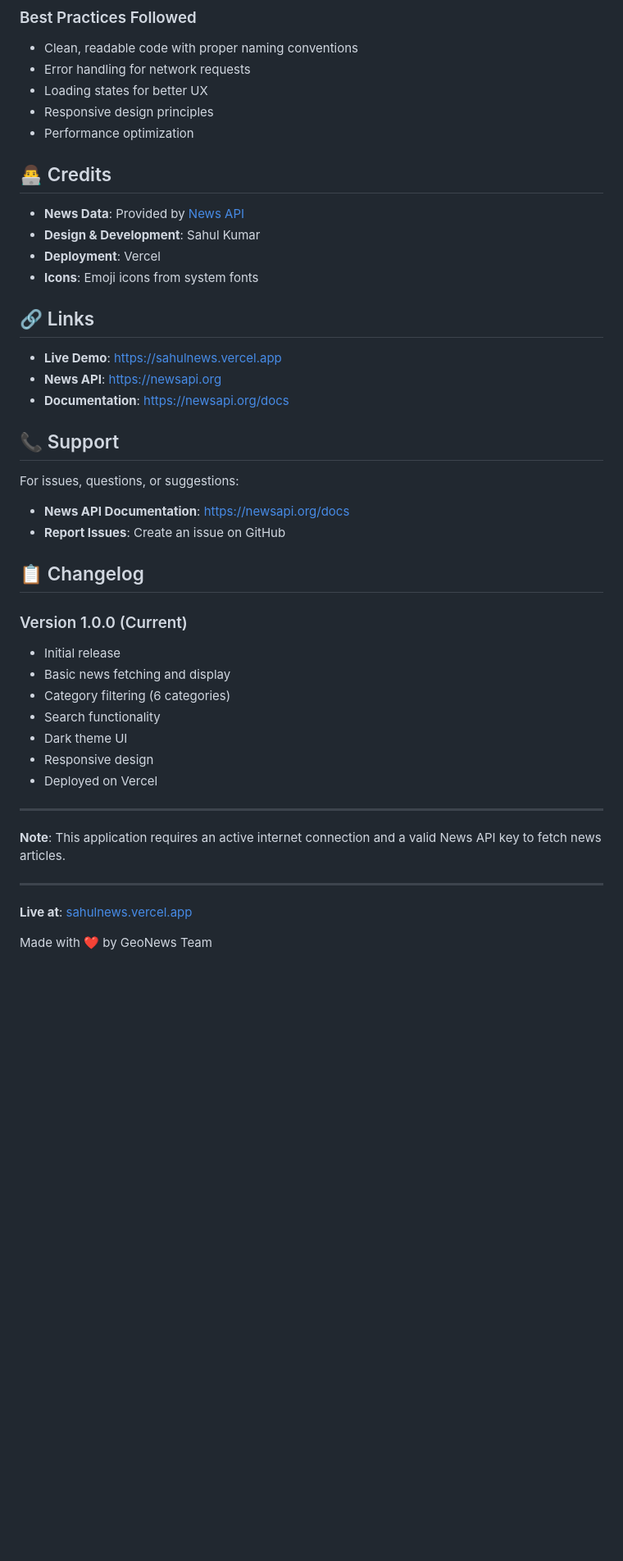
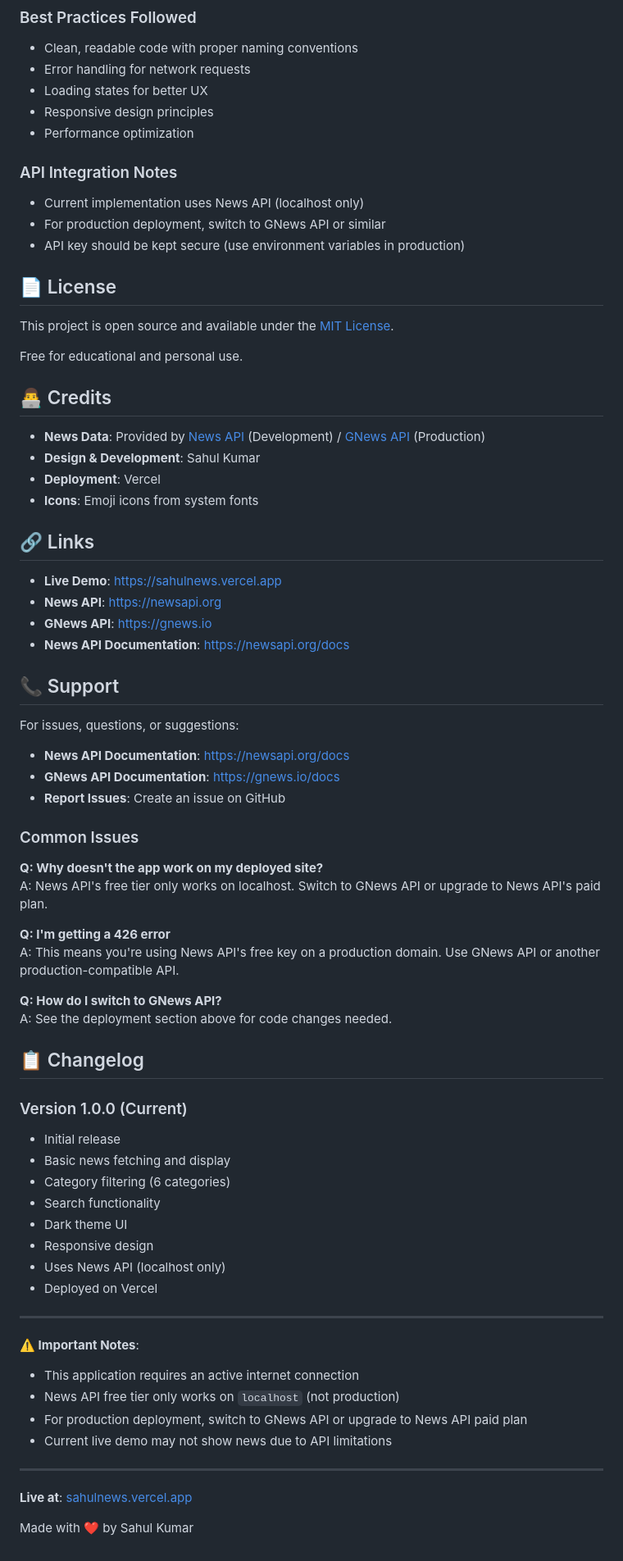
Before and after one commit to Gitey007/News, a Markdown page: README.md, the part around one of its changes. Shown at 82% size. Drawn GitHub-style; blank space fills up the shorter version.

```diff
--- a/README.md
+++ b/README.md
@@ -230,10 +289,20 @@ Contributions are welcome! Here's how you can help:
 - Responsive design principles
 - Performance optimization
 
+### API Integration Notes
+- Current implementation uses News API (localhost only)
+- For production deployment, switch to GNews API or similar
+- API key should be kept secure (use environment variables in production)
+
+## 📄 License
+
+This project is open source and available under the [MIT License](LICENSE).
+
+Free for educational and personal use.
 
 ## 👨‍💻 Credits
 
-- **News Data**: Provided by [News API](https://newsapi.org/)
+- **News Data**: Provided by [News API](https://newsapi.org/) (Development) / [GNews API](https://gnews.io/) (Production)
 - **Design & Development**: Sahul Kumar
 - **Deployment**: Vercel
 - **Icons**: Emoji icons from system fonts
@@ -242,14 +311,27 @@ Contributions are welcome! Here's how you can help:
 
 - **Live Demo**: [https://sahulnews.vercel.app](https://sahulnews.vercel.app)
 - **News API**: [https://newsapi.org](https://newsapi.org)
-- **Documentation**: [https://newsapi.org/docs](https://newsapi.org/docs)
+- **GNews API**: [https://gnews.io](https://gnews.io)
+- **News API Documentation**: [https://newsapi.org/docs](https://newsapi.org/docs)
 
 ## 📞 Support
 
 For issues, questions, or suggestions:
 
 - **News API Documentation**: [https://newsapi.org/docs](https://newsapi.org/docs)
+- **GNews API Documentation**: [https://gnews.io/docs](https://gnews.io/docs)
 - **Report Issues**: Create an issue on GitHub
+
+### Common Issues
+
+**Q: Why doesn't the app work on my deployed site?**
+A: News API's free tier only works on localhost. Switch to GNews API or upgrade to News API's paid plan.
+
+**Q: I'm getting a 426 error**
+A: This means you're using News API's free key on a production domain. Use GNews API or another production-compatible API.
+
+**Q: How do I switch to GNews API?**
+A: See the deployment section above for code changes needed.
 
 ## 📋 Changelog
 
@@ -260,14 +342,19 @@ For issues, questions, or suggestions:
 - Search functionality
 - Dark theme UI
 - Responsive design
+- Uses News API (localhost only)
 - Deployed on Vercel
 
 ---
 
-**Note**: This application requires an active internet connection and a valid News API key to fetch news articles.
+**⚠️ Important Notes**:
+- This application requires an active internet connection
+- News API free tier only works on `localhost` (not production)
+- For production deployment, switch to GNews API or upgrade to News API paid plan
+- Current live demo may not show news due to API limitations
 
 ---
 
 **Live at**: [sahulnews.vercel.app](https://sahulnews.vercel.app)
 
-Made with ❤️ by GeoNews Team
+Made with ❤️ by Sahul Kumar
```
Also changed, not shown: other parts of README.md (+80 -21 lines).
